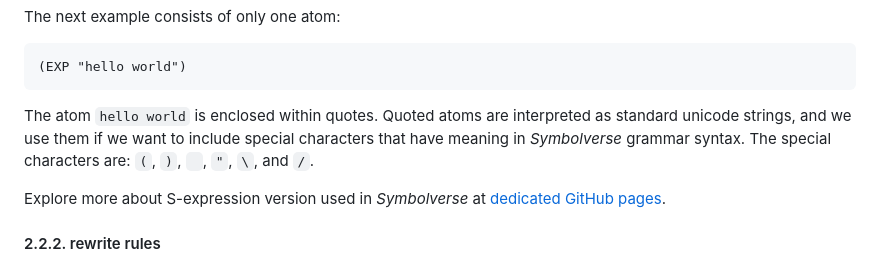
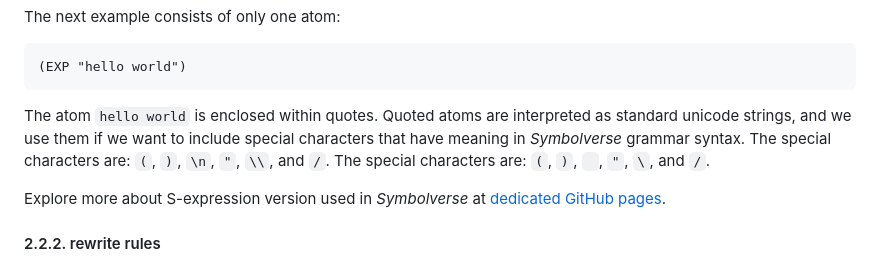
Before and after one commit to tearflake/symbolverse, a Markdown page: docs/symbolverse.md, the part around the change. Drawn GitHub-style.

````diff
--- a/docs/symbolverse.md
+++ b/docs/symbolverse.md
@@ -95,7 +95,7 @@ The next example consists of only one atom:
 (EXP "hello world")
 ```
 
-The atom `hello world` is enclosed within quotes. Quoted atoms are interpreted as standard unicode strings, and we use them if we want to include special characters that have meaning in *Symbolverse* grammar syntax. The special characters are: `(`, `)`, ` `, `"`, `\`, and `/`.
+The atom `hello world` is enclosed within quotes. Quoted atoms are interpreted as standard unicode strings, and we use them if we want to include special characters that have meaning in *Symbolverse* grammar syntax. The special characters are: `(`, `)`, `\n`, `"`, `\\`, and `/`. The special characters are: `(`, `)`, ` `, `"`, `\`, and `/`.
 
 Explore more about S-expression version used in *Symbolverse* at [dedicated GitHub pages](https://github.com/tearflake/sexpression).
 
````
